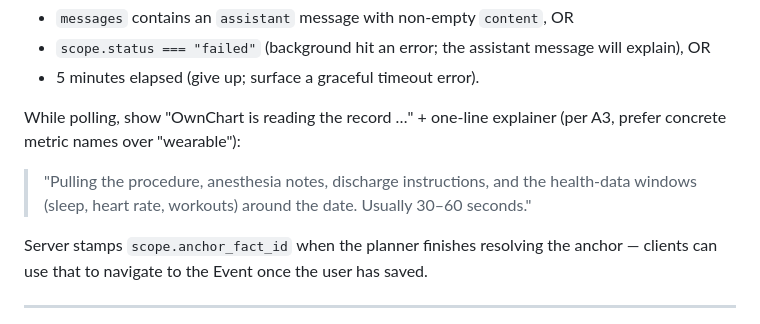
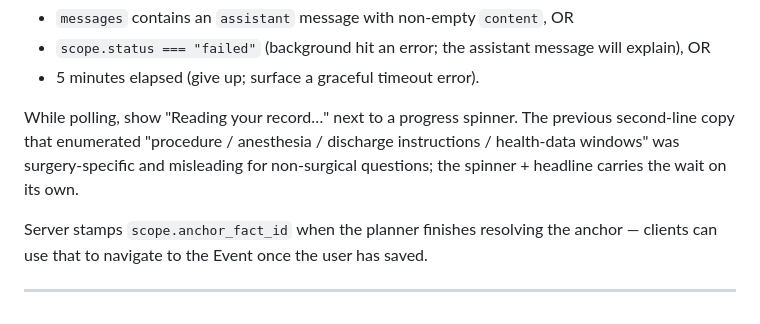
Before and after one commit to nickpdawson/OwnChart, a Markdown page: user-docs/IOS_PARITY.md, the part around the change. GitHub-like rendering.

Commit message:
docs: EI polling copy — generic "Reading your record…" spinner line
The enumerated second-line copy (procedure/anesthesia/discharge) was
surgery-specific and misleading for non-surgical questions.

Co-Authored-By: Claude Opus 4.8 <noreply@anthropic.com>

```diff
--- a/user-docs/IOS_PARITY.md
+++ b/user-docs/IOS_PARITY.md
@@ -235,9 +235,7 @@ Stop polling when:
 - `scope.status === "failed"` (background hit an error; the assistant message will explain), OR
 - 5 minutes elapsed (give up; surface a graceful timeout error).
 
-While polling, show "OwnChart is reading the record …" + one-line explainer (per A3, prefer concrete metric names over "wearable"):
-
-> "Pulling the procedure, anesthesia notes, discharge instructions, and the health-data windows (sleep, heart rate, workouts) around the date. Usually 30–60 seconds."
+While polling, show "Reading your record…" next to a progress spinner. The previous second-line copy that enumerated "procedure / anesthesia / discharge instructions / health-data windows" was surgery-specific and misleading for non-surgical questions; the spinner + headline carries the wait on its own.
 
 Server stamps `scope.anchor_fact_id` when the planner finishes resolving the anchor — clients can use that to navigate to the Event once the user has saved.
 
```
